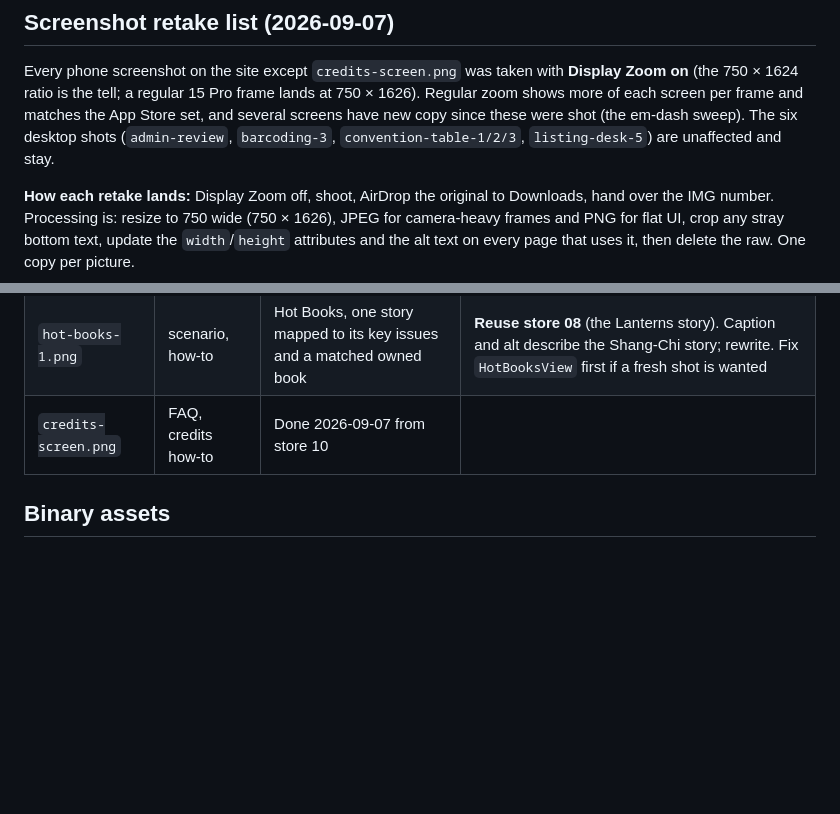
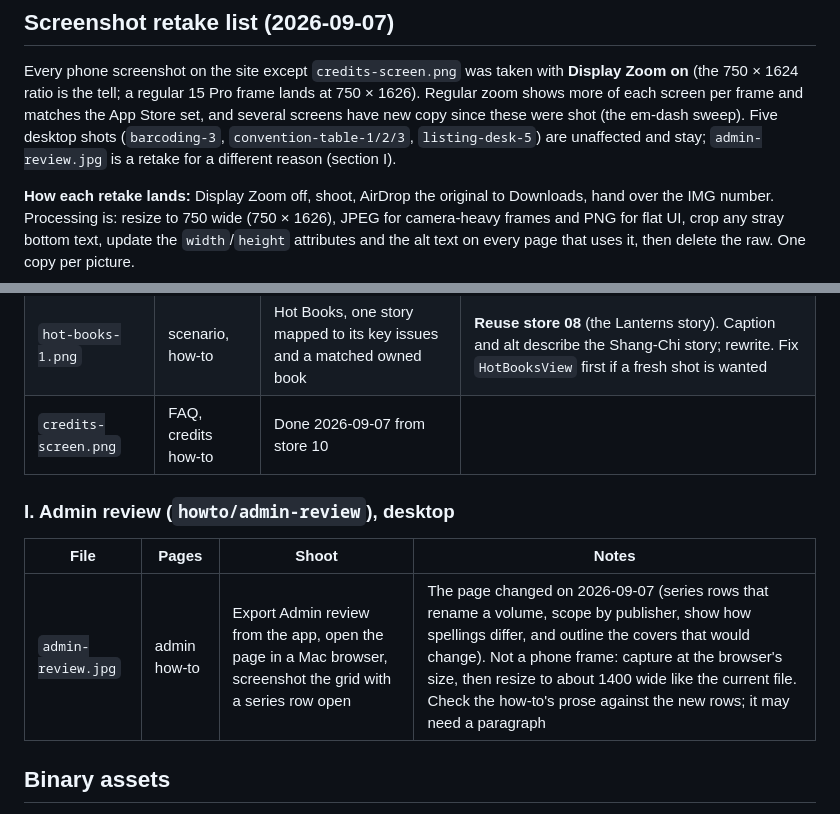
Before and after one commit to TooManyComics/TooManyComics-site, a Markdown page: README.md, 2 parts joined by grey strips. Drawn GitHub-style; blank space fills up the shorter version.

Commit message:
The admin page joins the retake list, for what it learned this week
Co-Authored-By: Claude Fable 5.1 <noreply@anthropic.com>

```diff
--- a/README.md
+++ b/README.md
@@ -102,9 +102,10 @@ Every phone screenshot on the site except `credits-screen.png` was taken
 with **Display Zoom on** (the 750 × 1624 ratio is the tell; a regular
 15 Pro frame lands at 750 × 1626). Regular zoom shows more of each screen
 per frame and matches the App Store set, and several screens have new
-copy since these were shot (the em-dash sweep). The six desktop shots
-(`admin-review`, `barcoding-3`, `convention-table-1/2/3`, `listing-desk-5`)
-are unaffected and stay.
+copy since these were shot (the em-dash sweep). Five desktop shots
+(`barcoding-3`, `convention-table-1/2/3`, `listing-desk-5`) are
+unaffected and stay; `admin-review.jpg` is a retake for a different
+reason (section I).
 
 **How each retake lands:** Display Zoom off, shoot, AirDrop the original
 to Downloads, hand over the IMG number. Processing is: resize to 750
@@ -216,6 +217,12 @@ clean. A retake made before the fix bakes the old text into the site.
 | `hot-books-1.png` | scenario, how-to | Hot Books, one story mapped to its key issues and a matched owned book | **Reuse store 08** (the Lanterns story). Caption and alt describe the Shang-Chi story; rewrite. Fix `HotBooksView` first if a fresh shot is wanted |
 | `credits-screen.png` | FAQ, credits how-to | Done 2026-09-07 from store 10 | |
 
+### I. Admin review (`howto/admin-review`), desktop
+
+| File | Pages | Shoot | Notes |
+|---|---|---|---|
+| `admin-review.jpg` | admin how-to | Export Admin review from the app, open the page in a Mac browser, screenshot the grid with a series row open | The page changed on 2026-09-07 (series rows that rename a volume, scope by publisher, show how spellings differ, and outline the covers that would change). Not a phone frame: capture at the browser's size, then resize to about 1400 wide like the current file. Check the how-to's prose against the new rows; it may need a paragraph |
+
 ## Binary assets
 
 `logo.png` (256), `apple-touch-icon.png` (180), `favicon-32.png`,
```
